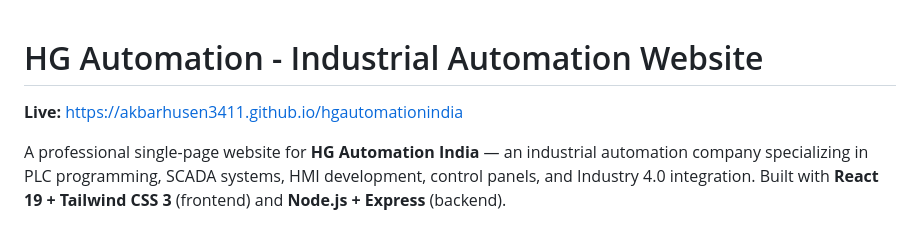
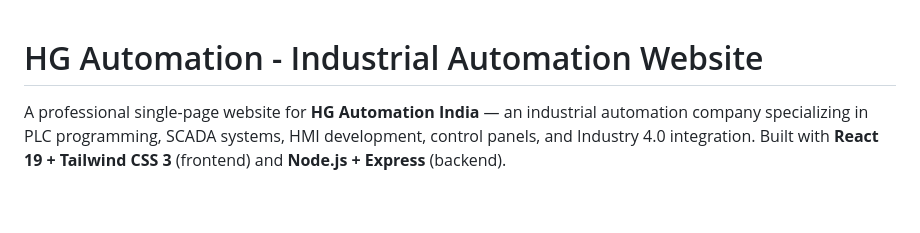
Before and after one commit to Akbarhusen3411/hgautomationindia, a Markdown page: README.md, the part around the change. Drawn GitHub-style; blank space fills up the shorter version.

```diff
--- a/README.md
+++ b/README.md
@@ -1,6 +1,4 @@
 # HG Automation - Industrial Automation Website
-
-**Live:** [https://akbarhusen3411.github.io/hgautomationindia](https://akbarhusen3411.github.io/hgautomationindia)
 
 A professional single-page website for **HG Automation India** — an industrial automation company specializing in PLC programming, SCADA systems, HMI development, control panels, and Industry 4.0 integration. Built with **React 19 + Tailwind CSS 3** (frontend) and **Node.js + Express** (backend).
 
```
